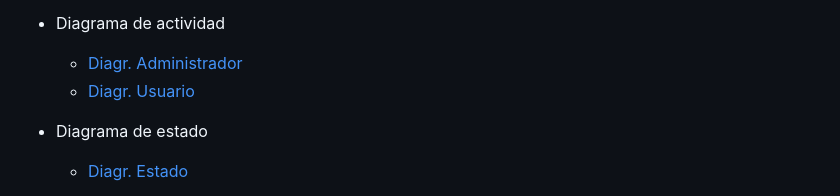
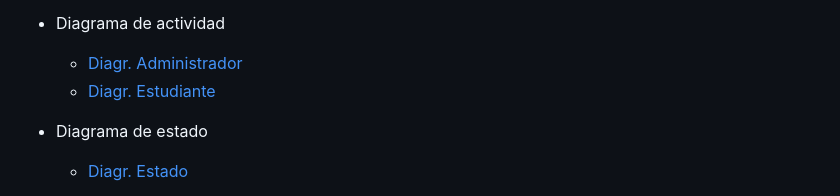
Before and after one commit to NorvicSoftware/tech-next, a Markdown page: README.md, the part around the change. Rendered like a GitHub page.

```diff
--- a/README.md
+++ b/README.md
@@ -70,7 +70,7 @@ Son una herramienta fundamental para el desarrollo de software, ya que permite v
 
 * Diagrama de actividad
   * [Diagr. Administrador](https://i.ibb.co/8zs90Wp/D-Actividades-Administrador.jpg "Link")
-  * [Diagr. Usuario](https://i.ibb.co/vzXLNGv/D-Actividades-Estudiante.jpg "Link")
+  * [Diagr. Estudiante](https://i.ibb.co/vzXLNGv/D-Actividades-Estudiante.jpg "Link")
 
 * Diagrama de estado
   * [Diagr. Estado](https://i.ibb.co/HtTJVmR/D-Estado.jpg "Link")
```
